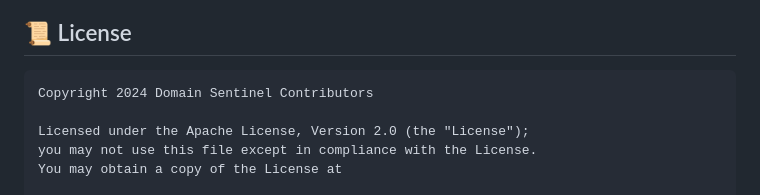
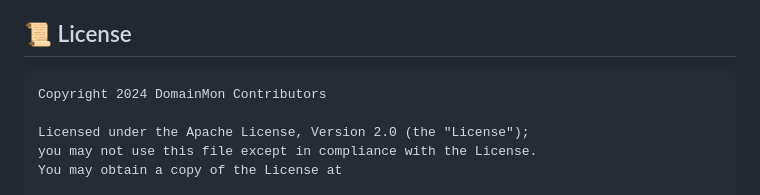
Before and after one commit to 0rx1/DomainMon, a Markdown page: README.md, the part around the change. Rendered like a GitHub page.

````diff
--- a/README.md
+++ b/README.md
@@ -111,7 +111,7 @@ Visit http://localhost:8080
 ## 📜 License
 
 ```
-Copyright 2024 Domain Sentinel Contributors
+Copyright 2024 DomainMon Contributors
 
 Licensed under the Apache License, Version 2.0 (the "License");
 you may not use this file except in compliance with the License.
````
